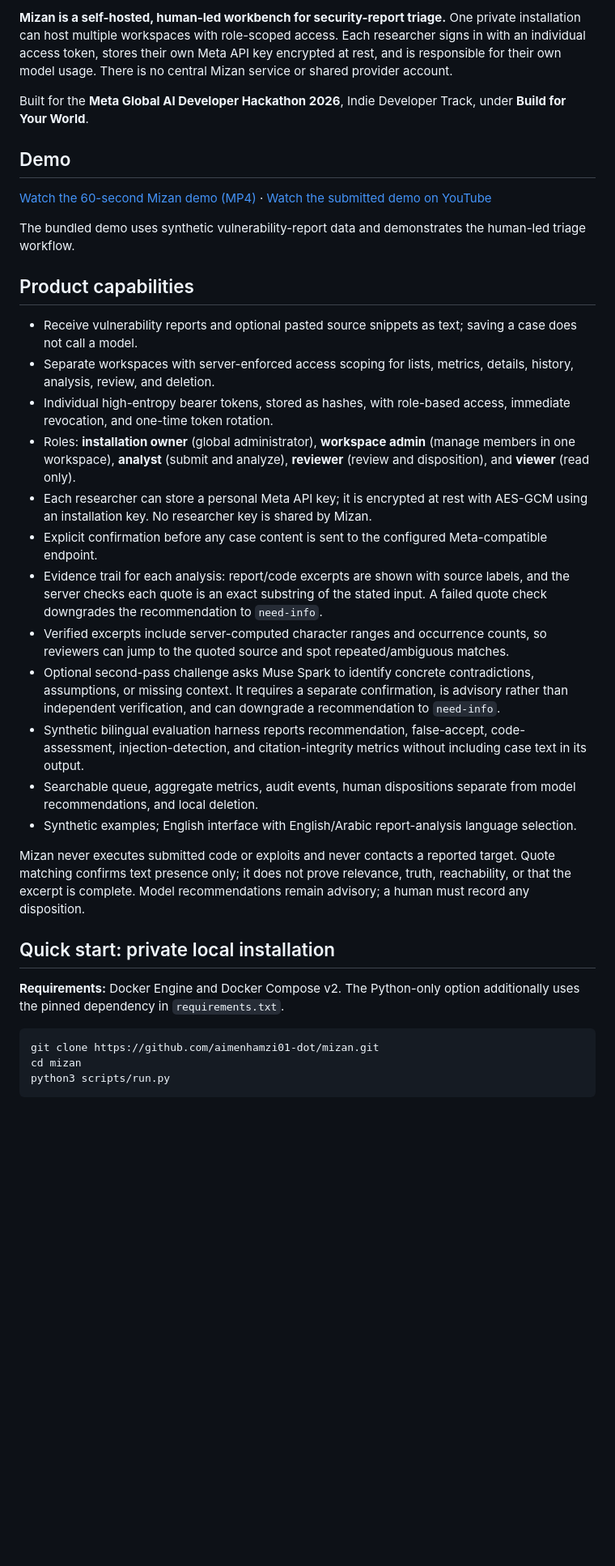
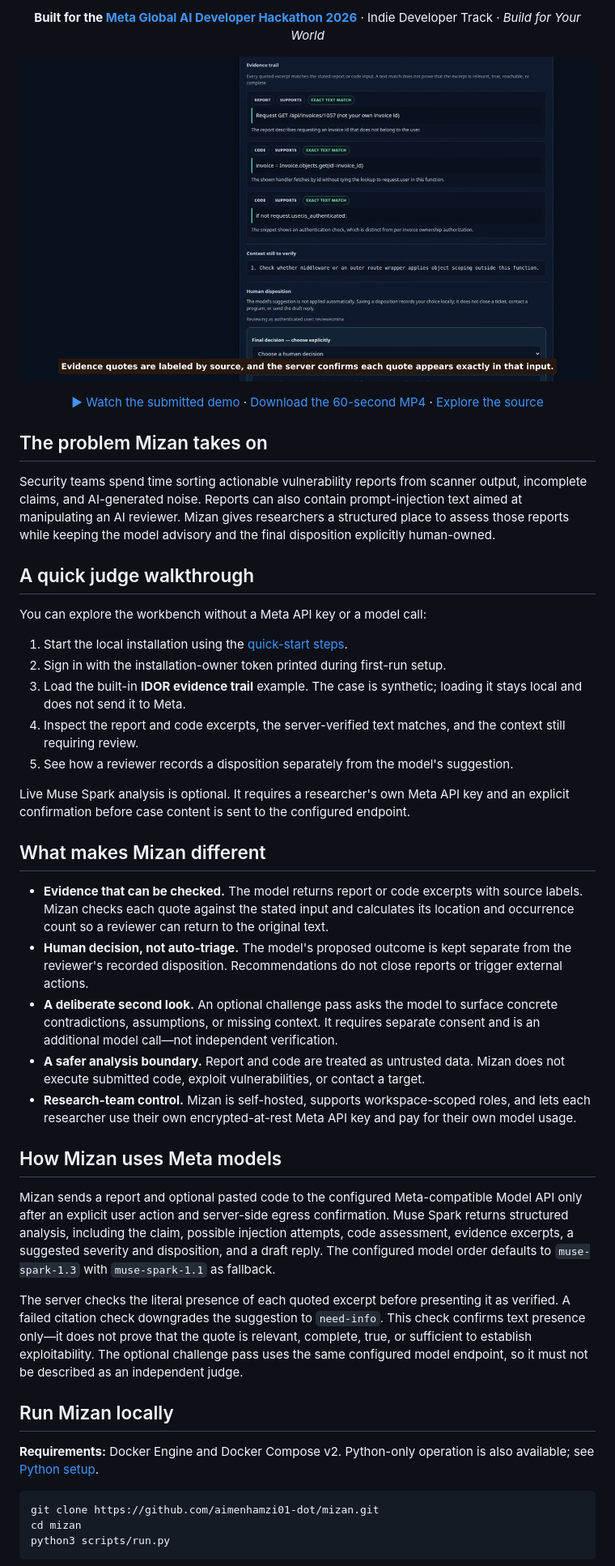
Before and after one commit to aimenhamzi01-dot/mizan, a Markdown page: README.md, the part around the change printed below. Shown: that part at 81% size. Rendered like a GitHub page; pictures changed too: assets/mizan-demo-preview.png (added); blank space fills up the shorter version.

Commit message:
Polish README for hackathon judges

````diff
--- a/README.md
+++ b/README.md
@@ -4,34 +12,45 @@
 
-**Mizan is a self-hosted, human-led workbench for security-report triage.** One private installation can host multiple workspaces with role-scoped access. Each researcher signs in with an individual access token, stores their own Meta API key encrypted at rest, and is responsible for their own model usage. There is no central Mizan service or shared provider account.
+**Built for the [Meta Global AI Developer Hackathon 2026](https://dev.meta.ai/events/global-hackathon)** · Indie Developer Track · *Build for Your World*
 
-Built for the **Meta Global AI Developer Hackathon 2026**, Indie Developer Track, under **Build for Your World**.
+<a href="https://youtu.be/RT6BPgxCHZ4"><img src="assets/mizan-demo-preview.png" alt="Mizan evidence trail showing source-labelled report and code excerpts, missing context, and the human disposition panel" width="920"></a>
 
-## Demo
+[▶ Watch the submitted demo](https://youtu.be/RT6BPgxCHZ4) · [Download the 60-second MP4](assets/Mizan-Hackathon-Demo.mp4) · [Explore the source](https://github.com/aimenhamzi01-dot/mizan)
 
-[Watch the 60-second Mizan demo (MP4)](assets/Mizan-Hackathon-Demo.mp4) · [Watch the submitted demo on YouTube](https://youtu.be/RT6BPgxCHZ4)
+</div>
 
-The bundled demo uses synthetic vulnerability-report data and demonstrates the human-led triage workflow.
+## The problem Mizan takes on
 
-## Product capabilities
+Security teams spend time sorting actionable vulnerability reports from scanner output, incomplete claims, and AI-generated noise. Reports can also contain prompt-injection text aimed at manipulating an AI reviewer. Mizan gives researchers a structured place to assess those reports while keeping the model advisory and the final disposition explicitly human-owned.
 
-- Receive vulnerability reports and optional pasted source snippets as text; saving a case does not call a model.
-- Separate workspaces with server-enforced access scoping for lists, metrics, details, history, analysis, review, and deletion.
-- Individual high-entropy bearer tokens, stored as hashes, with role-based access, immediate revocation, and one-time token rotation.
-- Roles: **installation owner** (global administrator), **workspace admin** (manage members in one workspace), **analyst** (submit and analyze), **reviewer** (review and disposition), and **viewer** (read only).
-- Each researcher can store a personal Meta API key; it is encrypted at rest with AES-GCM using an installation key. No researcher key is shared by Mizan.
-- Explicit confirmation before any case content is sent to the configured Meta-compatible endpoint.
-- Evidence trail for each analysis: report/code excerpts are shown with source labels, and the server checks each quote is an exact substring of the stated input. A failed quote check downgrades the recommendation to `need-info`.
-- Verified excerpts include server-computed character ranges and occurrence counts, so reviewers can jump to the quoted source and spot repeated/ambiguous matches.
-- Optional second-pass challenge asks Muse Spark to identify concrete contradictions, assumptions, or missing context. It requires a separate confirmation, is advisory rather than independent verification, and can downgrade a recommendation to `need-info`.
-- Synthetic bilingual evaluation harness reports recommendation, false-accept, code-assessment, injection-detection, and citation-integrity metrics without including case text in its output.
-- Searchable queue, aggregate metrics, audit events, human dispositions separate from model recommendations, and local deletion.
-- Synthetic examples; English interface with English/Arabic report-analysis language selection.
+## A quick judge walkthrough
 
-Mizan never executes submitted code or exploits and never contacts a reported target. Quote matching confirms text presence only; it does not prove relevance, truth, reachability, or that the excerpt is complete. Model recommendations remain advisory; a human must record any disposition.
+You can explore the workbench without a Meta API key or a model call:
 
-## Quick start: private local installation
+1. Start the local installation using the [quick-start steps](#run-mizan-locally).
+2. Sign in with the installation-owner token printed during first-run setup.
+3. Load the built-in **IDOR evidence trail** example. The case is synthetic; loading it stays local and does not send it to Meta.
+4. Inspect the report and code excerpts, the server-verified text matches, and the context still requiring review.
+5. See how a reviewer records a disposition separately from the model's suggestion.
 
-**Requirements:** Docker Engine and Docker Compose v2. The Python-only option additionally uses the pinned dependency in `requirements.txt`.
+Live Muse Spark analysis is optional. It requires a researcher's own Meta API key and an explicit confirmation before case content is sent to the configured endpoint.
+
+## What makes Mizan different
+
+- **Evidence that can be checked.** The model returns report or code excerpts with source labels. Mizan checks each quote against the stated input and calculates its location and occurrence count so a reviewer can return to the original text.
+- **Human decision, not auto-triage.** The model's proposed outcome is kept separate from the reviewer's recorded disposition. Recommendations do not close reports or trigger external actions.
+- **A deliberate second look.** An optional challenge pass asks the model to surface concrete contradictions, assumptions, or missing context. It requires separate consent and is an additional model call—not independent verification.
+- **A safer analysis boundary.** Report and code are treated as untrusted data. Mizan does not execute submitted code, exploit vulnerabilities, or contact a target.
+- **Research-team control.** Mizan is self-hosted, supports workspace-scoped roles, and lets each researcher use their own encrypted-at-rest Meta API key and pay for their own model usage.
+
+## How Mizan uses Meta models
+
+Mizan sends a report and optional pasted code to the configured Meta-compatible Model API only after an explicit user action and server-side egress confirmation. Muse Spark returns structured analysis, including the claim, possible injection attempts, code assessment, evidence excerpts, a suggested severity and disposition, and a draft reply. The configured model order defaults to `muse-spark-1.3` with `muse-spark-1.1` as fallback.
+
+The server checks the literal presence of each quoted excerpt before presenting it as verified. A failed citation check downgrades the suggestion to `need-info`. This check confirms text presence only—it does not prove that the quote is relevant, complete, true, or sufficient to establish exploitability. The optional challenge pass uses the same configured model endpoint, so it must not be described as an independent judge.
+
+## Run Mizan locally
+
+**Requirements:** Docker Engine and Docker Compose v2. Python-only operation is also available; see [Python setup](#python-only-setup).
 
 ```bash
 git clone https://github.com/aimenhamzi01-dot/mizan.git
````
Also changed, not shown: other parts of README.md (+58 -95 lines).
